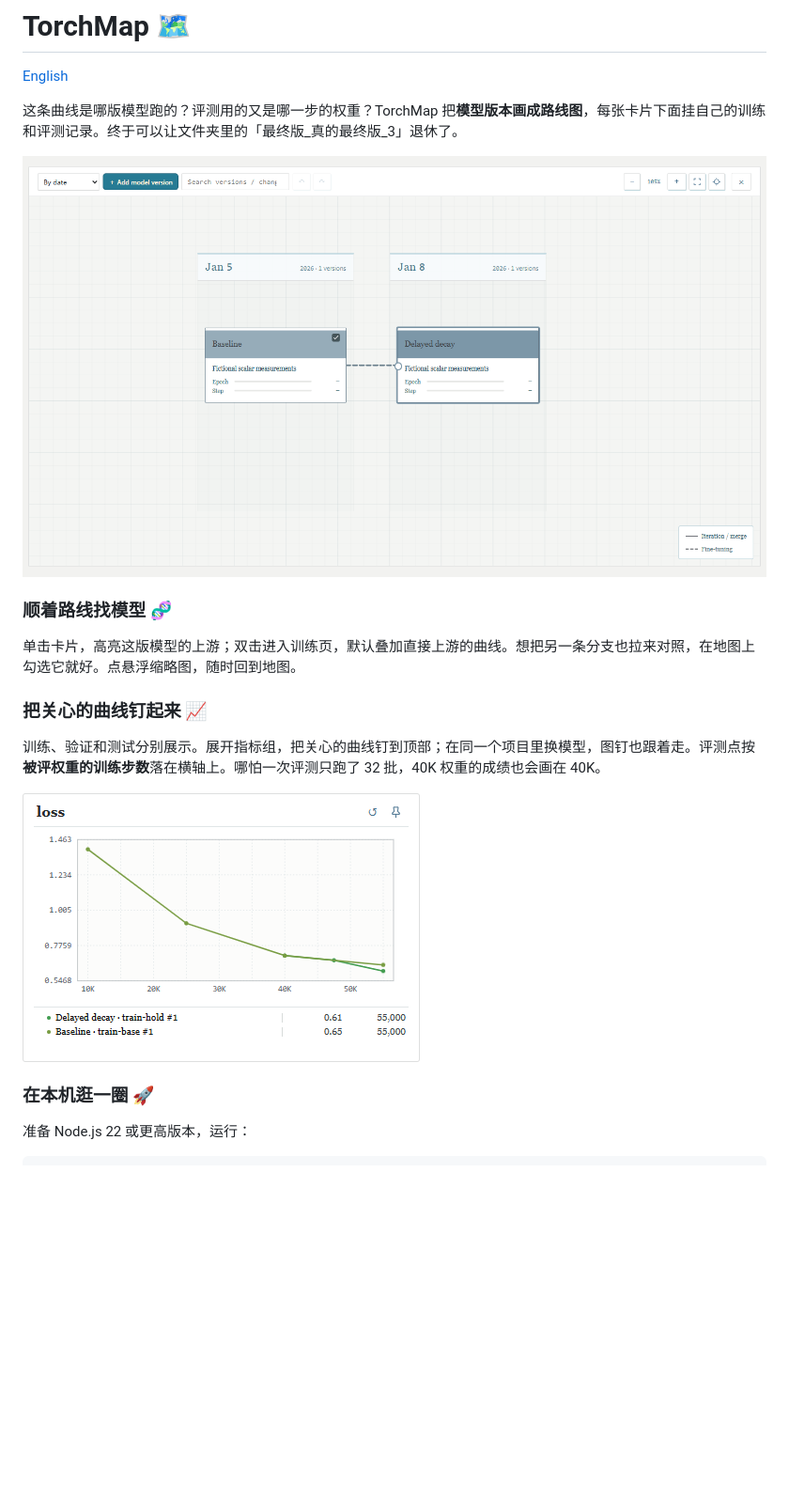
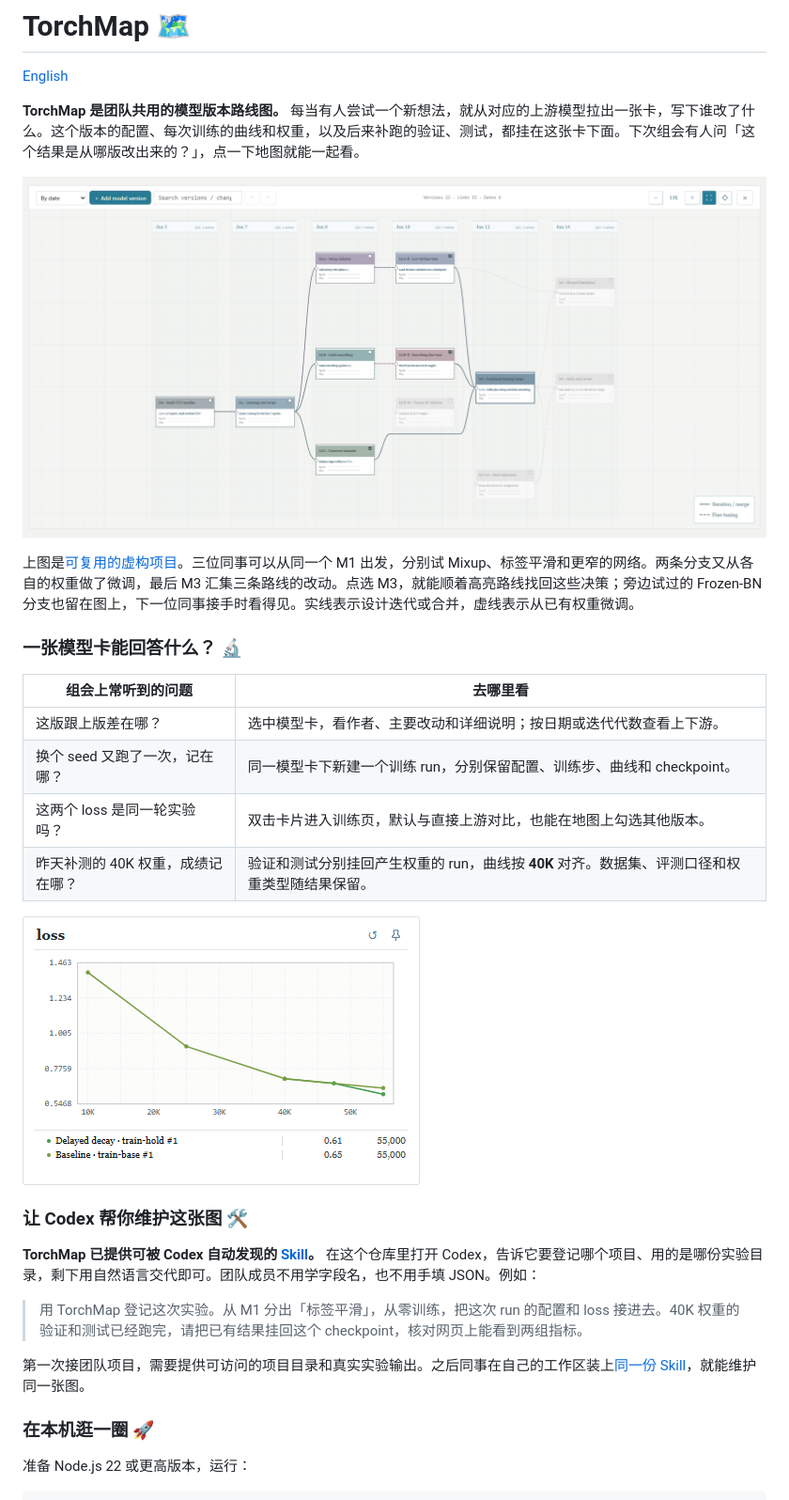
Before and after one commit to FunkyFrog1/TorchMap, a Markdown page: README.zh-CN.md, the part around one of its changes. Shown at 94% size. Rendered like a GitHub page; pictures changed too: docs/assets/torchmap-lineage.png; blank space fills up the shorter version.

```diff
--- a/README.zh-CN.md
+++ b/README.zh-CN.md
@@ -2,5 +2,5 @@
 
 [English](README.md)
 
-这条曲线是哪版模型跑的？评测用的又是哪一步的权重？TorchMap 把**模型版本画成路线图**，每张卡片下面挂自己的训练和评测记录。终于可以让文件夹里的「最终版_真的最终版_3」退休了。
+**TorchMap 是团队共用的模型版本路线图。** 每当有人尝试一个新想法，就从对应的上游模型拉出一张卡，写下谁改了什么。这个版本的配置、每次训练的曲线和权重，以及后来补跑的验证、测试，都挂在这张卡下面。下次组会有人问「这个结果是从哪版改出来的？」，点一下地图就能一起看。
 
@@ -8,13 +8,24 @@
 
-### 顺着路线找模型 🧬
+上图是[可复用的虚构项目](examples/branching.zh-CN.json)。三位同事可以从同一个 M1 出发，分别试 Mixup、标签平滑和更窄的网络。两条分支又从各自的权重做了微调，最后 M3 汇集三条路线的改动。点选 M3，就能顺着高亮路线找回这些决策；旁边试过的 Frozen-BN 分支也留在图上，下一位同事接手时看得见。实线表示设计迭代或合并，虚线表示从已有权重微调。
 
-单击卡片，高亮这版模型的上游；双击进入训练页，默认叠加直接上游的曲线。想把另一条分支也拉来对照，在地图上勾选它就好。点悬浮缩略图，随时回到地图。
+### 一张模型卡能回答什么？ 🔬
 
-### 把关心的曲线钉起来 📈
+| 组会上常听到的问题 | 去哪里看 |
+| --- | --- |
+| 这版跟上版差在哪？ | 选中模型卡，看作者、主要改动和详细说明；按日期或迭代代数查看上下游。 |
+| 换个 seed 又跑了一次，记在哪？ | 同一模型卡下新建一个训练 run，分别保留配置、训练步、曲线和 checkpoint。 |
+| 这两个 loss 是同一轮实验吗？ | 双击卡片进入训练页，默认与直接上游对比，也能在地图上勾选其他版本。 |
+| 昨天补测的 40K 权重，成绩记在哪？ | 验证和测试分别挂回产生权重的 run，曲线按 **40K** 对齐。数据集、评测口径和权重类型随结果保留。 |
 
-训练、验证和测试分别展示。展开指标组，把关心的曲线钉到顶部；在同一个项目里换模型，图钉也跟着走。评测点按**被评权重的训练步数**落在横轴上。哪怕一次评测只跑了 32 批，40K 权重的成绩也会画在 40K。
+![父版与续训分支的训练曲线，续训曲线从实际继承权重的步数开始](docs/assets/torchmap-curves.png)
 
-![虚构示例中，基线与续训分支的训练损失对比](docs/assets/torchmap-curves.png)
+### 让 Codex 帮你维护这张图 🛠️
+
+**TorchMap 已提供可被 Codex 自动发现的 [Skill](.agents/skills/torchmap/SKILL.md)。** 在这个仓库里打开 Codex，告诉它要登记哪个项目、用的是哪份实验目录，剩下用自然语言交代即可。团队成员不用学字段名，也不用手填 JSON。例如：
+
+> 用 TorchMap 登记这次实验。从 M1 分出「标签平滑」，从零训练，把这次 run 的配置和 loss 接进去。40K 权重的验证和测试已经跑完，请把已有结果挂回这个 checkpoint，核对网页上能看到两组指标。
+
+第一次接团队项目，需要提供可访问的项目目录和真实实验输出。之后同事在自己的工作区装上[同一份 Skill](skills/torchmap/)，就能维护同一张图。
 
 ### 在本机逛一圈 🚀
 
```
Also changed, not shown: other parts of README.zh-CN.md (+1 -1 lines), README.md (+18 -7 lines).
